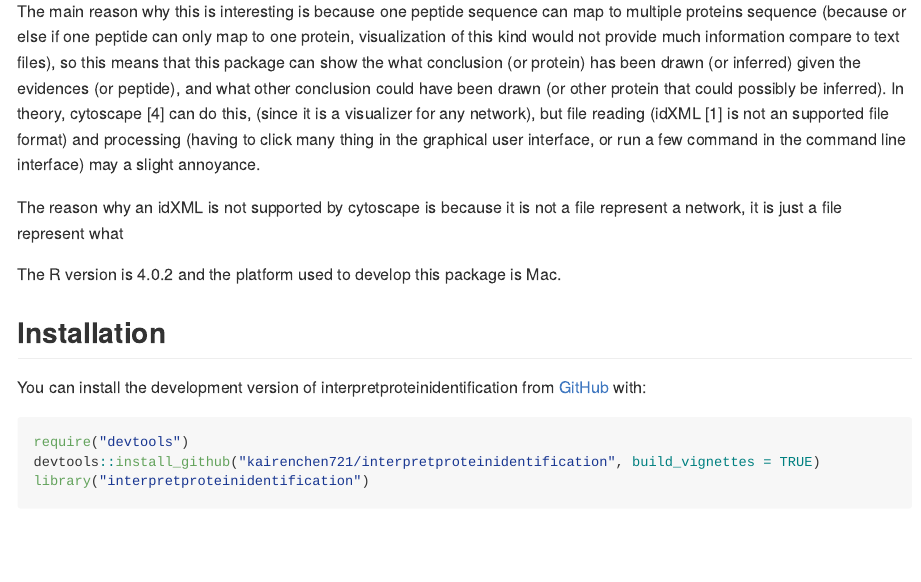
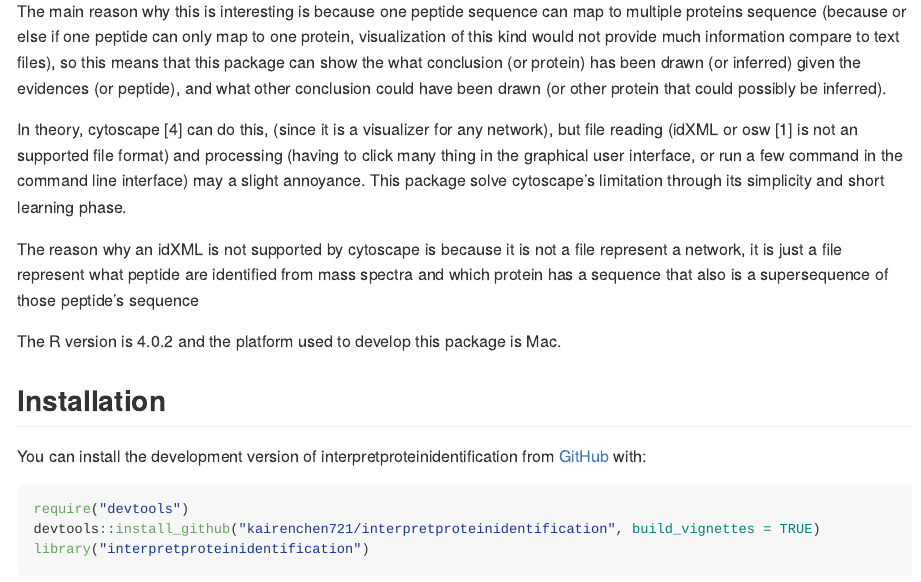
Before and after one commit to kairenchen721/interpretproteinidentification, an R Markdown document (README.Rmd): the page in a window 1100 px wide, from 410 px down. The pictures show the output file README.md that the author committed with the source, drawn offline in the style of GitHub.

Commit message:
added more detail/explaination to documentation, add full reference to data set documentation, added file header

```diff
--- a/README.Rmd
+++ b/README.Rmd
@@ -35,9 +35,12 @@ The purpose of this package is to visualize the connection between peptide ident
 
 In proteomics, bottom-up proteomics is used more often, where the protein first undergoes protease digestion into smaller piece of protein known as “peptides”, it is then the peptides that the mass spectrometer identifies. Then each peptide is determined to be part which protein based on sequence. This package is not trying to show a plot that visualizes the performance of protein inference, nor is it trying to visualize the connection between mass spectrometry spectra and peptides.
 
-The main reason why this is interesting is because one peptide sequence can map to multiple proteins sequence (because or else if one peptide can only map to one protein, visualization of this kind would not provide much information compare to text files), so this means that this package can show the what conclusion (or protein) has been drawn (or inferred) given the evidences (or peptide), and what other conclusion could have been drawn (or other protein that could possibly be inferred). In theory, cytoscape [4] can do this, (since it is a visualizer for any network), but file reading (idXML [1] is not an supported file format) and processing (having to click many thing in the graphical user interface, or run a few command in the command line interface) may a slight annoyance.
+The main reason why this is interesting is because one peptide sequence can map to multiple proteins sequence (because or else if one peptide can only map to one protein, visualization of this kind would not provide much information compare to text files), so this means that this package can show the what conclusion (or protein) has been drawn (or inferred) given the evidences (or peptide), and what other conclusion could have been drawn (or other protein that could possibly be inferred).
 
-The reason why an idXML is not supported by cytoscape is because it is not a file represent a network, it is just a file represent what
+In theory, cytoscape [4] can do this, (since it is a visualizer for any network), but file reading (idXML or osw [1] is not an supported file format) and processing (having to click many thing in the graphical user interface, or run a few command in the command line interface) may a slight annoyance.
+This package solve cytoscape's limitation through its simplicity and short learning phase.
+
+The reason why an idXML is not supported by cytoscape is because it is not a file represent a network, it is just a file represent what peptide are identified from mass spectra and which protein has a sequence that also is a supersequence of those peptide's sequence
 
 The R version is 4.0.2 and the platform used to develop this package is Mac.
 
```
Also changed, not shown: R/data.R (+33 -13 lines), R/displayComponent.R (+14 -1 lines), R/generateBipartiteGraph.R (+9 -1 lines), R/interpretproteinidentification-package.R (+4 -0 lines), R/runinterpretproteinidentification.R (+4 -0 lines), R/selectProtein.R (+8 -1 lines), vignettes/interpretproteinidentification.Rmd (+1 -0 lines), README.md, 1 other file.
